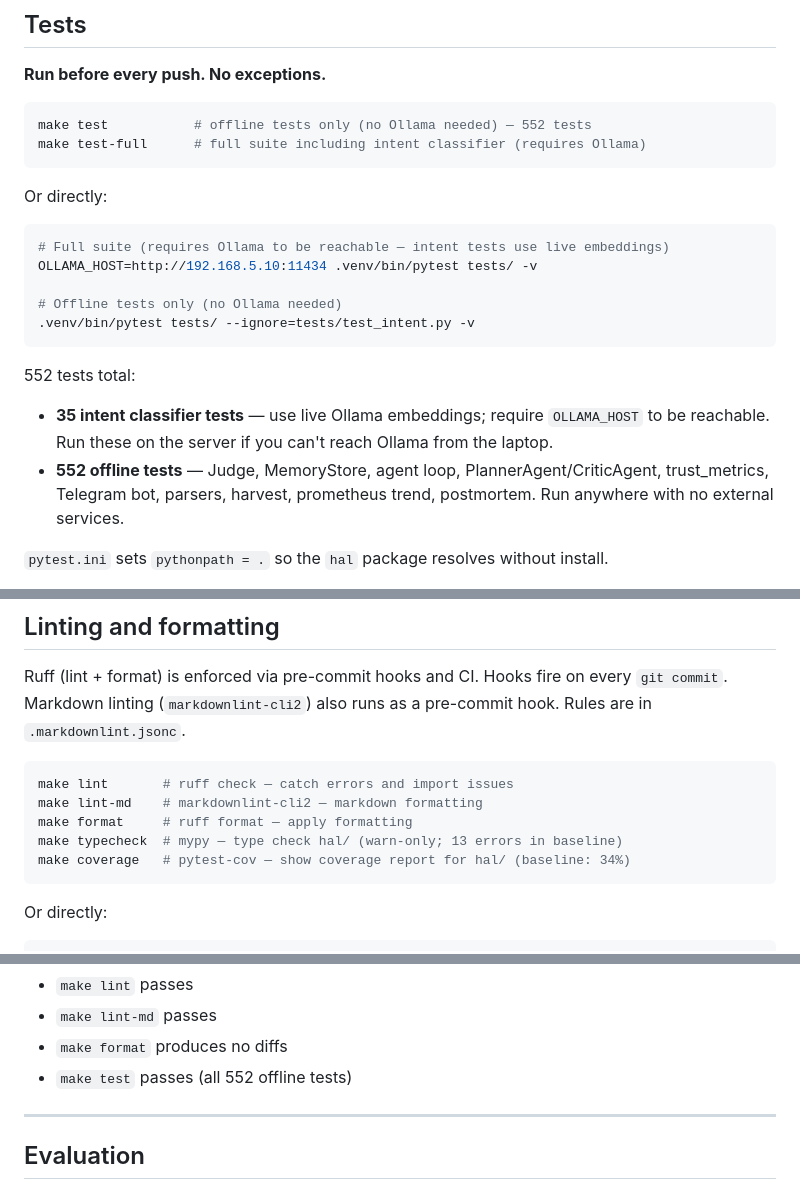
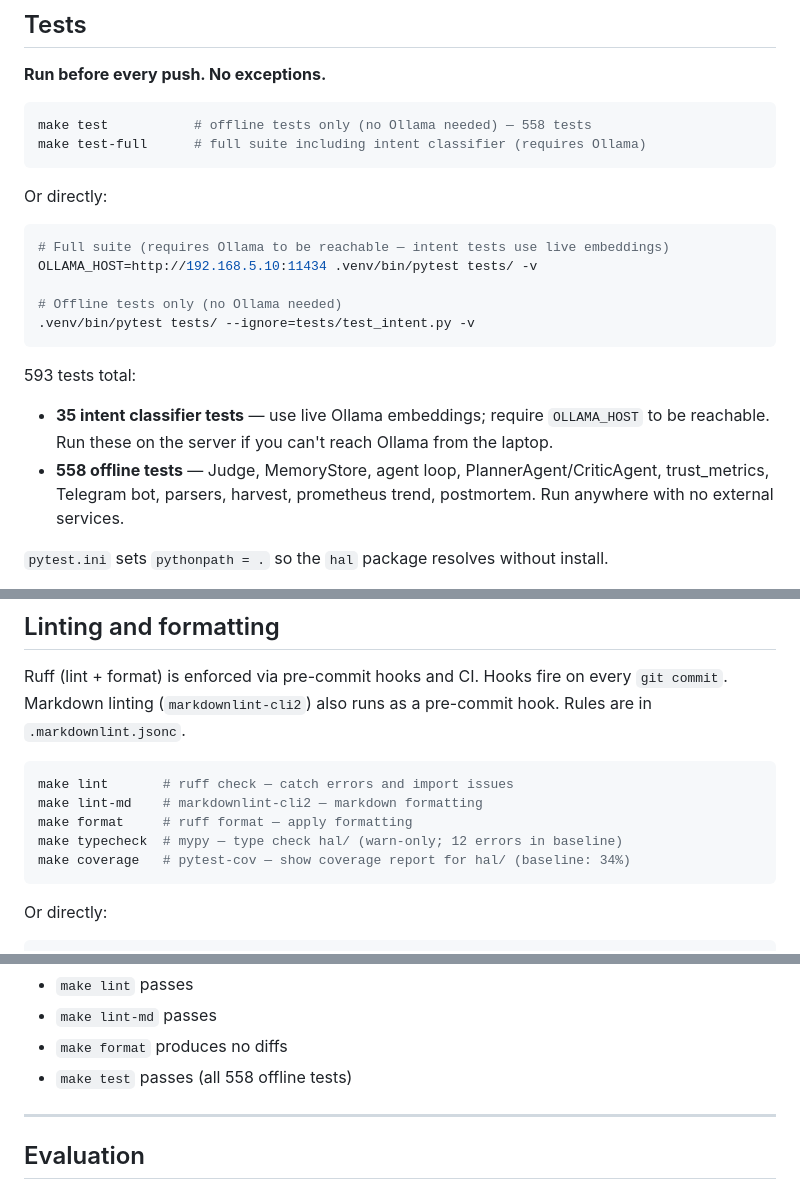
Before and after one commit to jeanpaul-source/orion, a Markdown page: CONTRIBUTING.md, 3 parts joined by grey strips. Rendered like a GitHub page.

Commit message:
docs: reconcile CONTRIBUTING.md with current state
- Test counts: 552 → 558 offline; total 552 → 593 (558+35)
  (previous total was also wrong: said 552 total but listed 35+552)
- mypy baseline: 13 → 12 errors (verified with .venv/bin/mypy hal/)
- Updated all five stale test count references

Co-Authored-By: Claude <noreply@anthropic.com>

````diff
--- a/CONTRIBUTING.md
+++ b/CONTRIBUTING.md
@@ -71,7 +71,7 @@ HAL_INSTANCE=laptop
 **Run before every push. No exceptions.**
 
 ```bash
-make test           # offline tests only (no Ollama needed) — 552 tests
+make test           # offline tests only (no Ollama needed) — 558 tests
 make test-full      # full suite including intent classifier (requires Ollama)
 ```
 
@@ -85,11 +85,11 @@ OLLAMA_HOST=http://192.168.5.10:11434 .venv/bin/pytest tests/ -v
 .venv/bin/pytest tests/ --ignore=tests/test_intent.py -v
 ```
 
-552 tests total:
+593 tests total:
 
 - **35 intent classifier tests** — use live Ollama embeddings; require `OLLAMA_HOST` to be
   reachable. Run these on the server if you can't reach Ollama from the laptop.
-- **552 offline tests** — Judge, MemoryStore, agent loop, PlannerAgent/CriticAgent,
+- **558 offline tests** — Judge, MemoryStore, agent loop, PlannerAgent/CriticAgent,
   trust_metrics, Telegram bot, parsers, harvest, prometheus trend, postmortem. Run anywhere with no external services.
 
 `pytest.ini` sets `pythonpath = .` so the `hal` package resolves without install.
@@ -107,7 +107,7 @@ Markdown linting (`markdownlint-cli2`) also runs as a pre-commit hook. Rules are
 make lint       # ruff check — catch errors and import issues
 make lint-md    # markdownlint-cli2 — markdown formatting
 make format     # ruff format — apply formatting
-make typecheck  # mypy — type check hal/ (warn-only; 13 errors in baseline)
+make typecheck  # mypy — type check hal/ (warn-only; 12 errors in baseline)
 make coverage   # pytest-cov — show coverage report for hal/ (baseline: 34%)
 ```
 
@@ -131,7 +131,7 @@ Commit readiness checklist:
 - `make lint` passes
 - `make lint-md` passes
 - `make format` produces no diffs
-- `make test` passes (all 552 offline tests)
+- `make test` passes (all 558 offline tests)
 
 ---
 
````
Also changed, not shown: other parts of CONTRIBUTING.md (+1 -1 lines).
